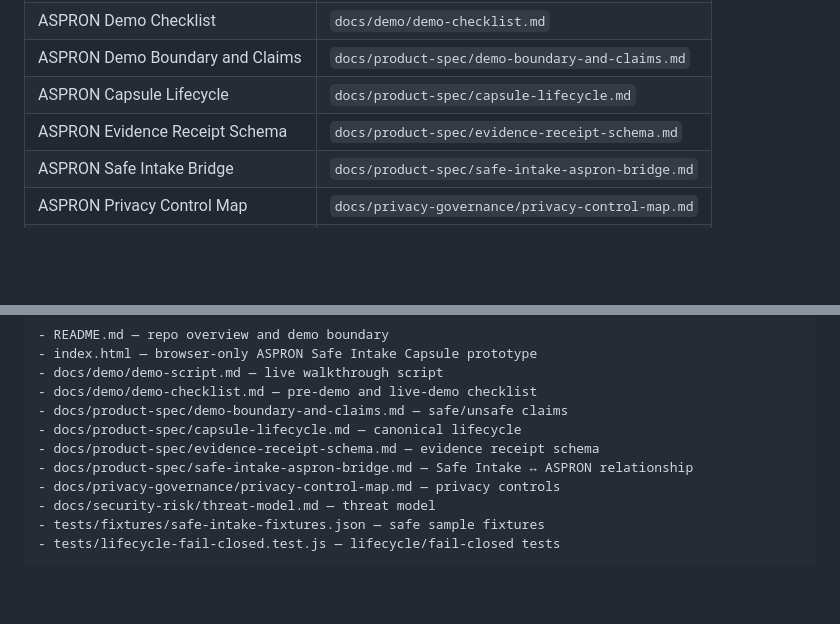
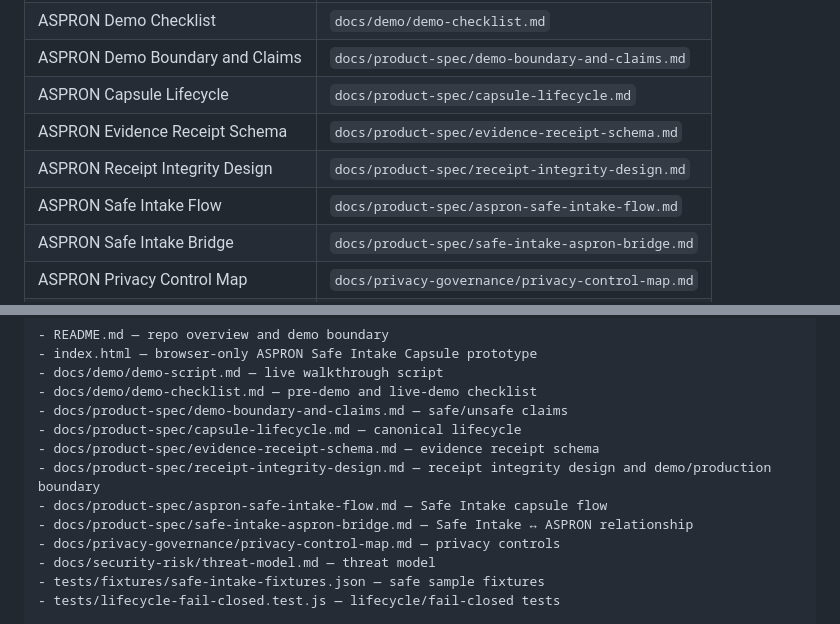
Before and after one commit to 9TEVE-O/ASPRON-, a Markdown page: docs/drive/06-ASPRON-ACTIONS-index.md, 2 parts joined by grey strips. GitHub-like rendering; blank space fills up the shorter version.

Commit message:
docs: link receipt integrity and safe intake flow in Drive index

```diff
--- a/docs/drive/06-ASPRON-ACTIONS-index.md
+++ b/docs/drive/06-ASPRON-ACTIONS-index.md
@@ -28,6 +28,8 @@ The Drive folder should point back to this repository as the build canon for ASP
 | ASPRON Demo Boundary and Claims | `docs/product-spec/demo-boundary-and-claims.md` |
 | ASPRON Capsule Lifecycle | `docs/product-spec/capsule-lifecycle.md` |
 | ASPRON Evidence Receipt Schema | `docs/product-spec/evidence-receipt-schema.md` |
+| ASPRON Receipt Integrity Design | `docs/product-spec/receipt-integrity-design.md` |
+| ASPRON Safe Intake Flow | `docs/product-spec/aspron-safe-intake-flow.md` |
 | ASPRON Safe Intake Bridge | `docs/product-spec/safe-intake-aspron-bridge.md` |
 | ASPRON Privacy Control Map | `docs/privacy-governance/privacy-control-map.md` |
 | ASPRON Threat Model | `docs/security-risk/threat-model.md` |
@@ -57,6 +59,8 @@ GitHub repo: 9TEVE-O/ASPRON-
 - docs/product-spec/demo-boundary-and-claims.md — safe/unsafe claims
 - docs/product-spec/capsule-lifecycle.md — canonical lifecycle
 - docs/product-spec/evidence-receipt-schema.md — evidence receipt schema
+- docs/product-spec/receipt-integrity-design.md — receipt integrity design and demo/production boundary
+- docs/product-spec/aspron-safe-intake-flow.md — Safe Intake capsule flow
 - docs/product-spec/safe-intake-aspron-bridge.md — Safe Intake ↔ ASPRON relationship
 - docs/privacy-governance/privacy-control-map.md — privacy controls
 - docs/security-risk/threat-model.md — threat model
```
